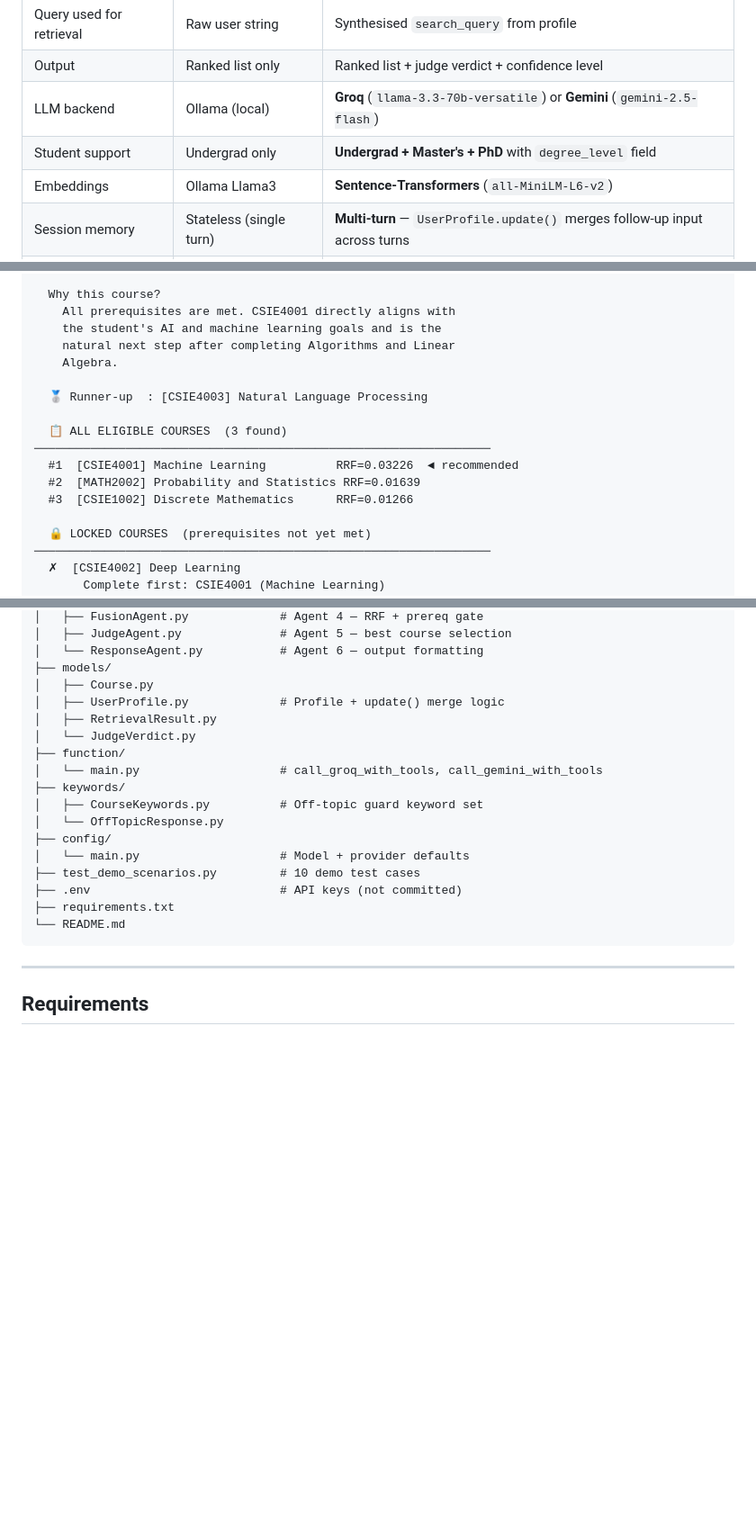
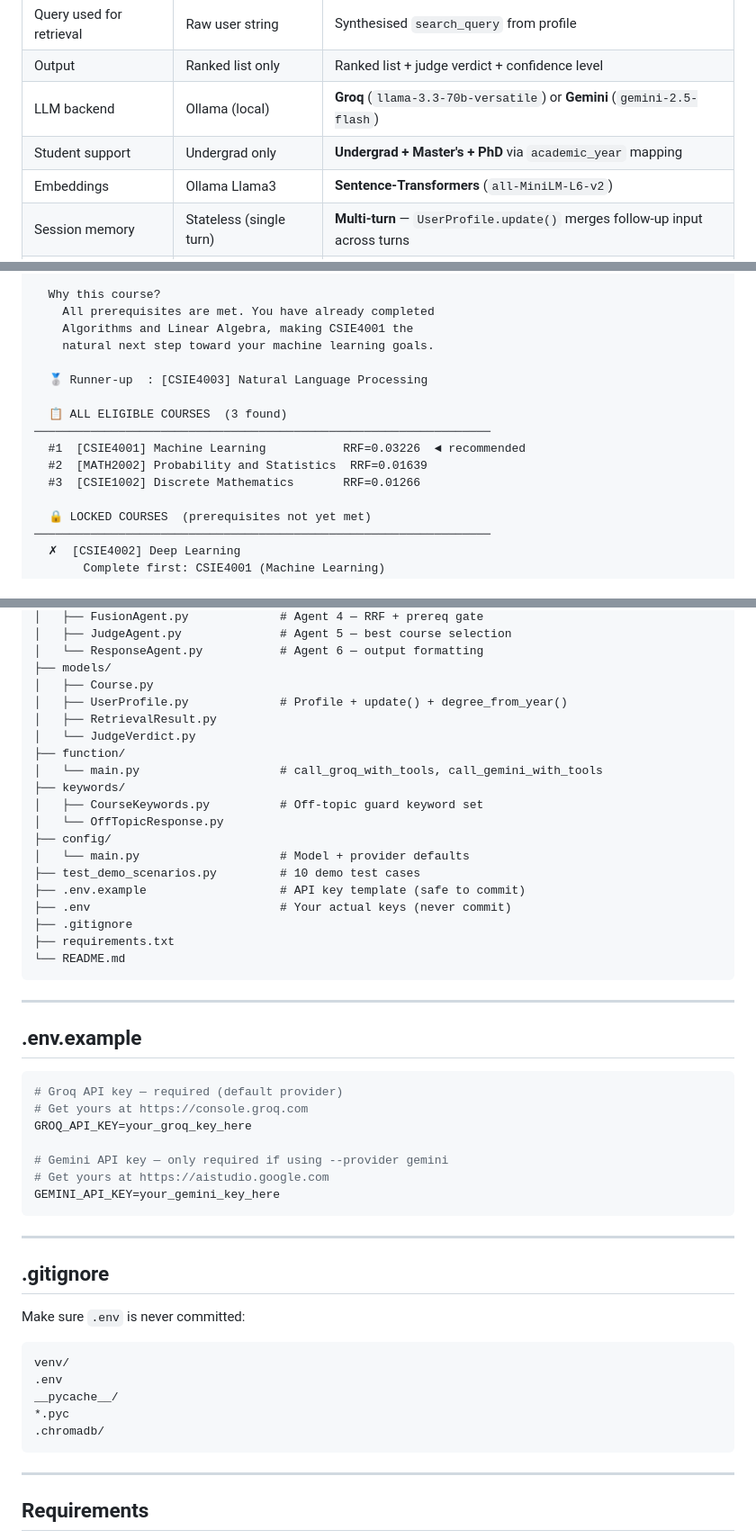
Before and after one commit to marktran0710/multiAgent-ncu-courses, a Markdown page: README.md, 3 parts joined by grey strips. Shown at 90% size. GitHub-like rendering; blank space fills up the shorter version.

Commit message:
update readme md

````diff
--- a/README.md
+++ b/README.md
@@ -13,7 +13,7 @@
 | Query used for retrieval | Raw user string          | Synthesised `search_query` from profile                                     |
 | Output                   | Ranked list only         | Ranked list + judge verdict + confidence level                              |
 | LLM backend              | Ollama (local)           | **Groq** (`llama-3.3-70b-versatile`) or **Gemini** (`gemini-2.5-flash`)     |
-| Student support          | Undergrad only           | **Undergrad + Master's + PhD** with `degree_level` field                    |
+| Student support          | Undergrad only           | **Undergrad + Master's + PhD** via `academic_year` mapping                  |
 | Embeddings               | Ollama Llama3            | **Sentence-Transformers** (`all-MiniLM-L6-v2`)                              |
 | Session memory           | Stateless (single turn)  | **Multi-turn** — `UserProfile.update()` merges follow-up input across turns |
 | Course catalogue         | 3 undergrad courses      | **12 courses** across CSIE and Mathematics departments                      |
@@ -305,18 +275,17 @@ Query      : machine learning AI algorithms advanced
   Confidence  : HIGH  ★★★
 
   Why this course?
-    All prerequisites are met. CSIE4001 directly aligns with
-    the student's AI and machine learning goals and is the
-    natural next step after completing Algorithms and Linear
-    Algebra.
+    All prerequisites are met. You have already completed
+    Algorithms and Linear Algebra, making CSIE4001 the
+    natural next step toward your machine learning goals.
 
   🥈 Runner-up  : [CSIE4003] Natural Language Processing
 
   📋 ALL ELIGIBLE COURSES  (3 found)
 ─────────────────────────────────────────────────────────────────
-  #1  [CSIE4001] Machine Learning          RRF=0.03226  ◄ recommended
-  #2  [MATH2002] Probability and Statistics RRF=0.01639
-  #3  [CSIE1002] Discrete Mathematics      RRF=0.01266
+  #1  [CSIE4001] Machine Learning           RRF=0.03226  ◄ recommended
+  #2  [MATH2002] Probability and Statistics  RRF=0.01639
+  #3  [CSIE1002] Discrete Mathematics       RRF=0.01266
 
   🔒 LOCKED COURSES  (prerequisites not yet met)
 ─────────────────────────────────────────────────────────────────
@@ -395,7 +361,7 @@ multiAgent-ncu-courses/
 │   └── ResponseAgent.py           # Agent 6 — output formatting
 ├── models/
 │   ├── Course.py
-│   ├── UserProfile.py             # Profile + update() merge logic
+│   ├── UserProfile.py             # Profile + update() + degree_from_year()
 │   ├── RetrievalResult.py
 │   └── JudgeVerdict.py
 ├── function/
@@ -406,9 +372,39 @@ multiAgent-ncu-courses/
 ├── config/
 │   └── main.py                    # Model + provider defaults
 ├── test_demo_scenarios.py         # 10 demo test cases
-├── .env                           # API keys (not committed)
+├── .env.example                   # API key template (safe to commit)
+├── .env                           # Your actual keys (never commit)
+├── .gitignore
 ├── requirements.txt
 └── README.md
+```
+
+---
+
+## .env.example
+
+```bash
+# Groq API key — required (default provider)
+# Get yours at https://console.groq.com
+GROQ_API_KEY=your_groq_key_here
+
+# Gemini API key — only required if using --provider gemini
+# Get yours at https://aistudio.google.com
+GEMINI_API_KEY=your_gemini_key_here
+```
+
+---
+
+## .gitignore
+
+Make sure `.env` is never committed:
+
+```
+venv/
+.env
+__pycache__/
+*.pyc
+.chromadb/
 ```
 
 ---
````
Also changed, not shown: other parts of README.md (+56 -89 lines).
